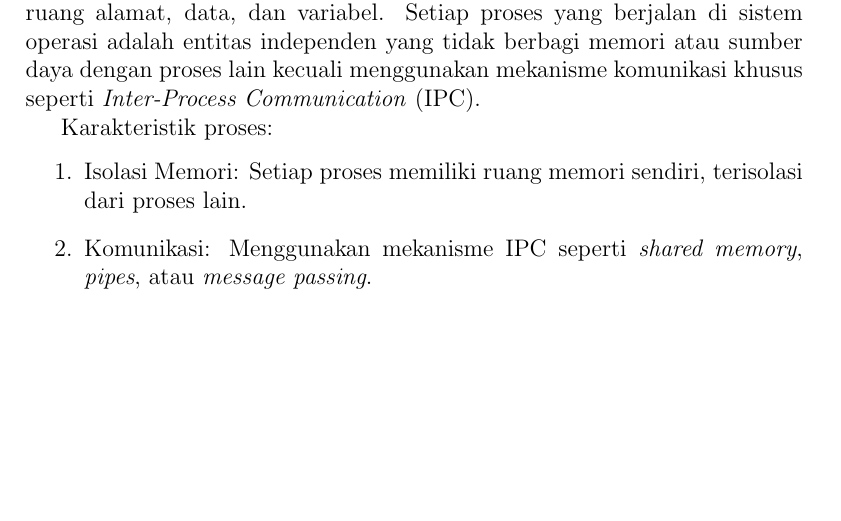
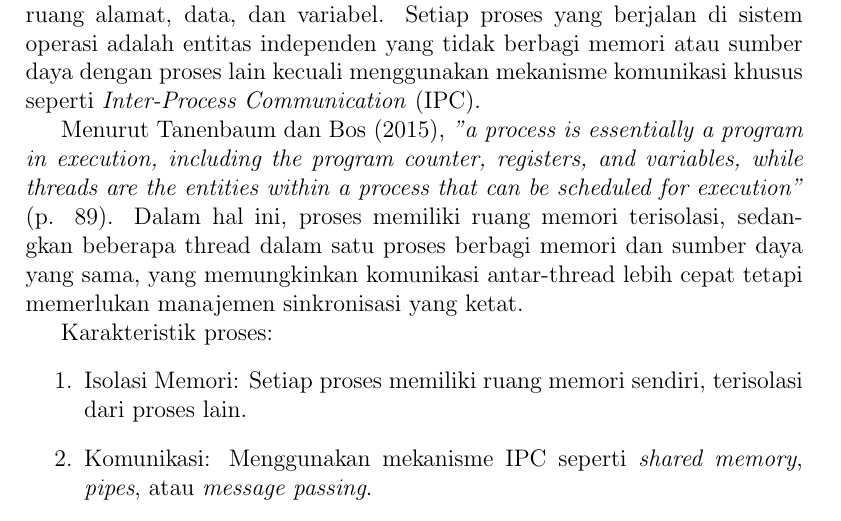
Before and after one commit to Khawaritzmi/os_report_mid2024, a LaTeX document (a_class/main.tex): part of page 7 of 14, cut so that both start at the same text, the shorter picture padded with empty space. Compiled offline with pdfLaTeX.

Commit message:
fix: tambahkan kutipan sitasi

```diff
--- a/a_class/main.tex
+++ b/a_class/main.tex
@@ -103,6 +103,8 @@ Dalam sistem operasi modern, konsep proses dan \textit{thread} adalah dua mekani
 
             Proses adalah program yang sedang dieksekusi, yang terdiri dari instruksi yang dijalankan oleh CPU dan memiliki ruang memori sendiri, mencakup ruang alamat, data, dan variabel. Setiap proses yang berjalan di sistem operasi adalah entitas independen yang tidak berbagi memori atau sumber daya dengan proses lain kecuali menggunakan mekanisme komunikasi khusus seperti \textit{Inter-Process Communication} (IPC).
 
+            Menurut Tanenbaum dan Bos (2015), \textit{"a process is essentially a program in execution, including the program counter, registers, and variables, while threads are the entities within a process that can be scheduled for execution"} (p. 89). Dalam hal ini, proses memiliki ruang memori terisolasi, sedangkan beberapa thread dalam satu proses berbagi memori dan sumber daya yang sama, yang memungkinkan komunikasi antar-thread lebih cepat tetapi memerlukan manajemen sinkronisasi yang ketat.
+
             Karakteristik proses:
             \begin{enumerate}
                 \item Isolasi Memori: Setiap proses memiliki ruang memori sendiri, terisolasi dari proses lain.
```
Also changed, not shown: a_class/main.tex (2 more changed lines). Lines whose indentation alone changed are shown as unchanged.
